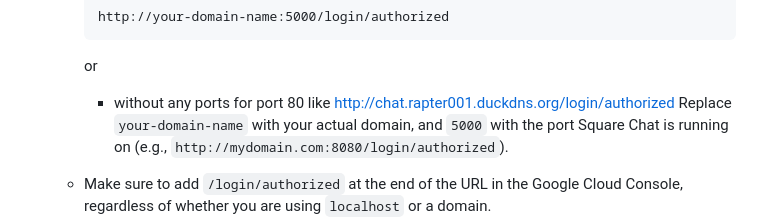
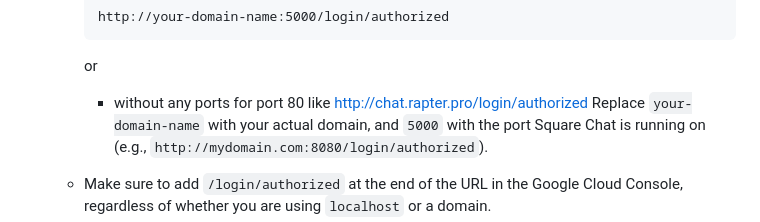
Before and after one commit to Rapter001/square-chat, a Markdown page: README.md, the part around the change. Rendered like a GitHub page.

Commit message:
fixed readme web app url

````diff
--- a/README.md
+++ b/README.md
@@ -88,7 +88,7 @@ $ docker run --name square-chat -d -p 5000:5000 -v path:/app/data/ rapter001/squ
      http://your-domain-name:5000/login/authorized
      ```
      or
-     - without any ports for port 80 like http://chat.rapter001.duckdns.org/login/authorized
+     - without any ports for port 80 like http://chat.rapter.pro/login/authorized
      Replace `your-domain-name` with your actual domain, and `5000` with the port Square Chat is running on (e.g., `http://mydomain.com:8080/login/authorized`).
 
    - Make sure to add `/login/authorized` at the end of the URL in the Google Cloud Console, regardless of whether you are using `localhost` or a domain.
````
